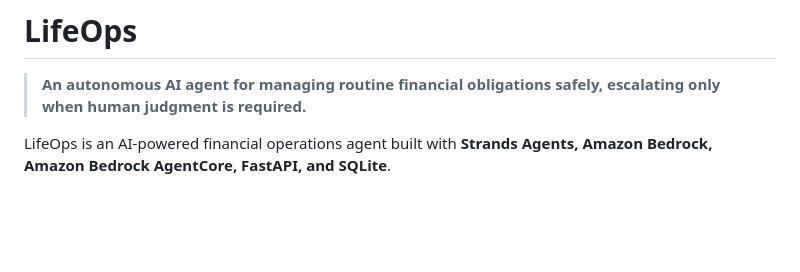
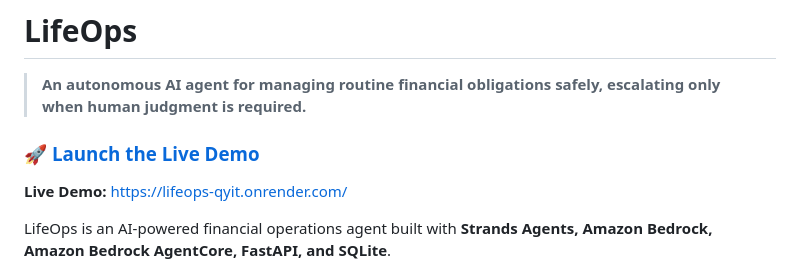
Before and after one commit to Obumezi/LifeOps, a Markdown page: README.md, the part around the change. Rendered like a GitHub page; blank space fills up the shorter version.

Commit message:
Add LifeOps live demo link

```diff
--- a/README.md
+++ b/README.md
@@ -1,6 +1,10 @@
 # LifeOps
 
 > **An autonomous AI agent for managing routine financial obligations safely, escalating only when human judgment is required.**
+
+### 🚀 [Launch the Live Demo](https://lifeops-qyit.onrender.com/)
+
+**Live Demo:** https://lifeops-qyit.onrender.com/
 
 LifeOps is an AI-powered financial operations agent built with **Strands Agents, Amazon Bedrock, Amazon Bedrock AgentCore, FastAPI, and SQLite**.
 
```
